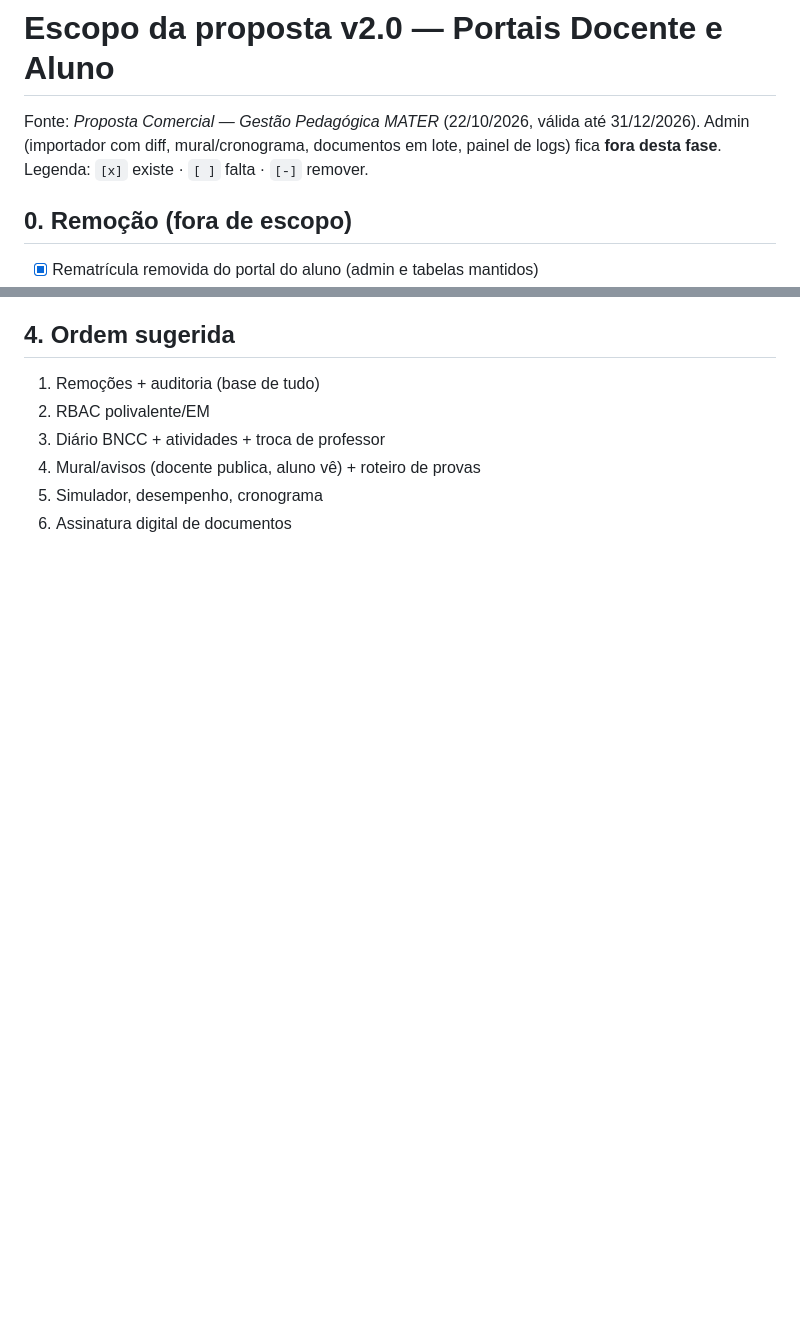
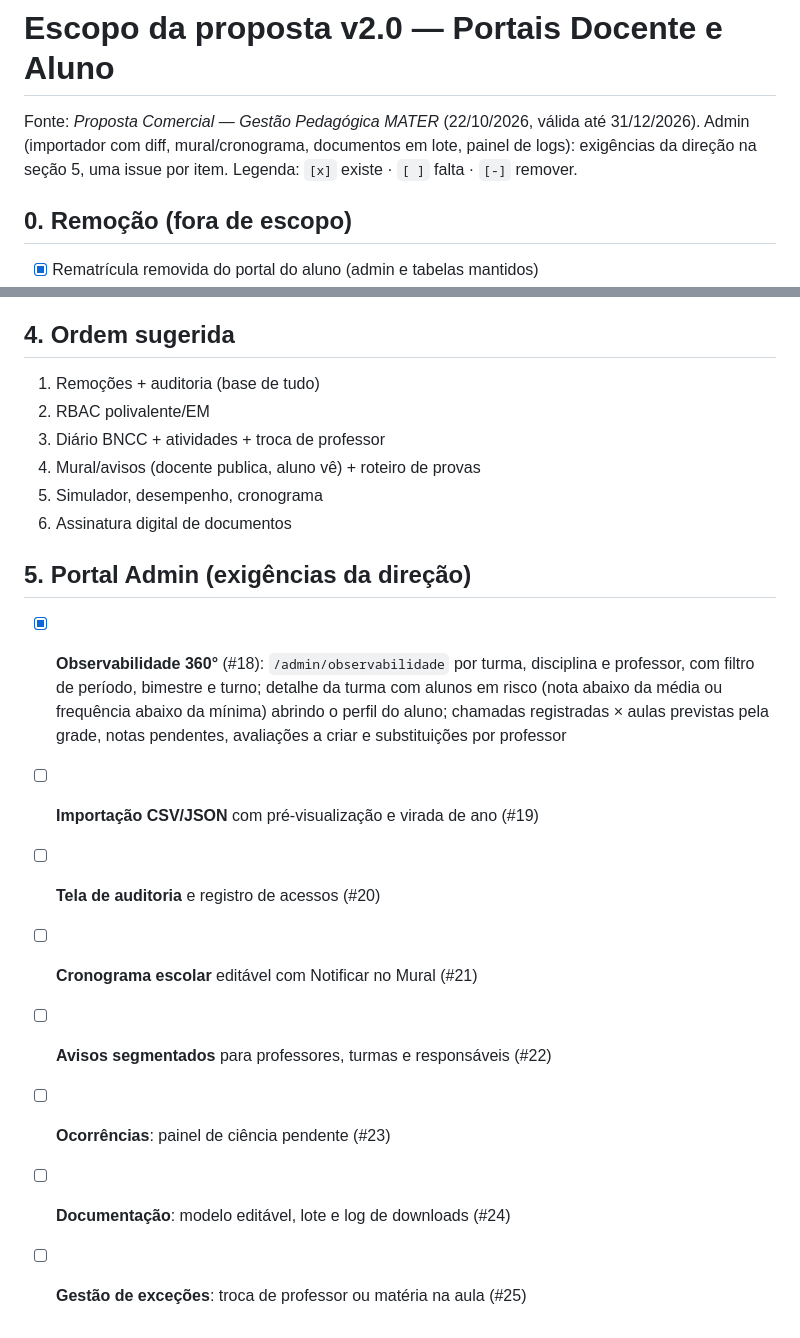
Before and after one commit to marcossmorais/GestaoMater, a Markdown page: docs/PROPOSTA_ESCOPO.md, 2 parts joined by grey strips. Rendered like a GitHub page; blank space fills up the shorter version.

Commit message:
docs: add admin requirements to the scope
Co-Authored-By: Claude Opus 5.5 <noreply@anthropic.com>

```diff
--- a/docs/PROPOSTA_ESCOPO.md
+++ b/docs/PROPOSTA_ESCOPO.md
@@ -1,7 +1,7 @@
 # Escopo da proposta v2.0 — Portais Docente e Aluno
 
 Fonte: *Proposta Comercial — Gestão Pedagógica MATER* (22/10/2026, válida até 31/12/2026).
-Admin (importador com diff, mural/cronograma, documentos em lote, painel de logs) fica **fora desta fase**.
+Admin (importador com diff, mural/cronograma, documentos em lote, painel de logs): exigências da direção na seção 5, uma issue por item.
 Legenda: `[x]` existe · `[ ]` falta · `[-]` remover.
 
 ## 0. Remoção (fora de escopo)
@@ -57,3 +57,13 @@ Legenda: `[x]` existe · `[ ]` falta · `[-]` remover.
 4. Mural/avisos (docente publica, aluno vê) + roteiro de provas
 5. Simulador, desempenho, cronograma
 6. Assinatura digital de documentos
+
+## 5. Portal Admin (exigências da direção)
+- [x] **Observabilidade 360°** (#18): `/admin/observabilidade` por turma, disciplina e professor, com filtro de período, bimestre e turno; detalhe da turma com alunos em risco (nota abaixo da média ou frequência abaixo da mínima) abrindo o perfil do aluno; chamadas registradas × aulas previstas pela grade, notas pendentes, avaliações a criar e substituições por professor
+- [ ] **Importação CSV/JSON** com pré-visualização e virada de ano (#19)
+- [ ] **Tela de auditoria** e registro de acessos (#20)
+- [ ] **Cronograma escolar** editável com Notificar no Mural (#21)
+- [ ] **Avisos segmentados** para professores, turmas e responsáveis (#22)
+- [ ] **Ocorrências**: painel de ciência pendente (#23)
+- [ ] **Documentação**: modelo editável, lote e log de downloads (#24)
+- [ ] **Gestão de exceções**: troca de professor ou matéria na aula (#25)
```
